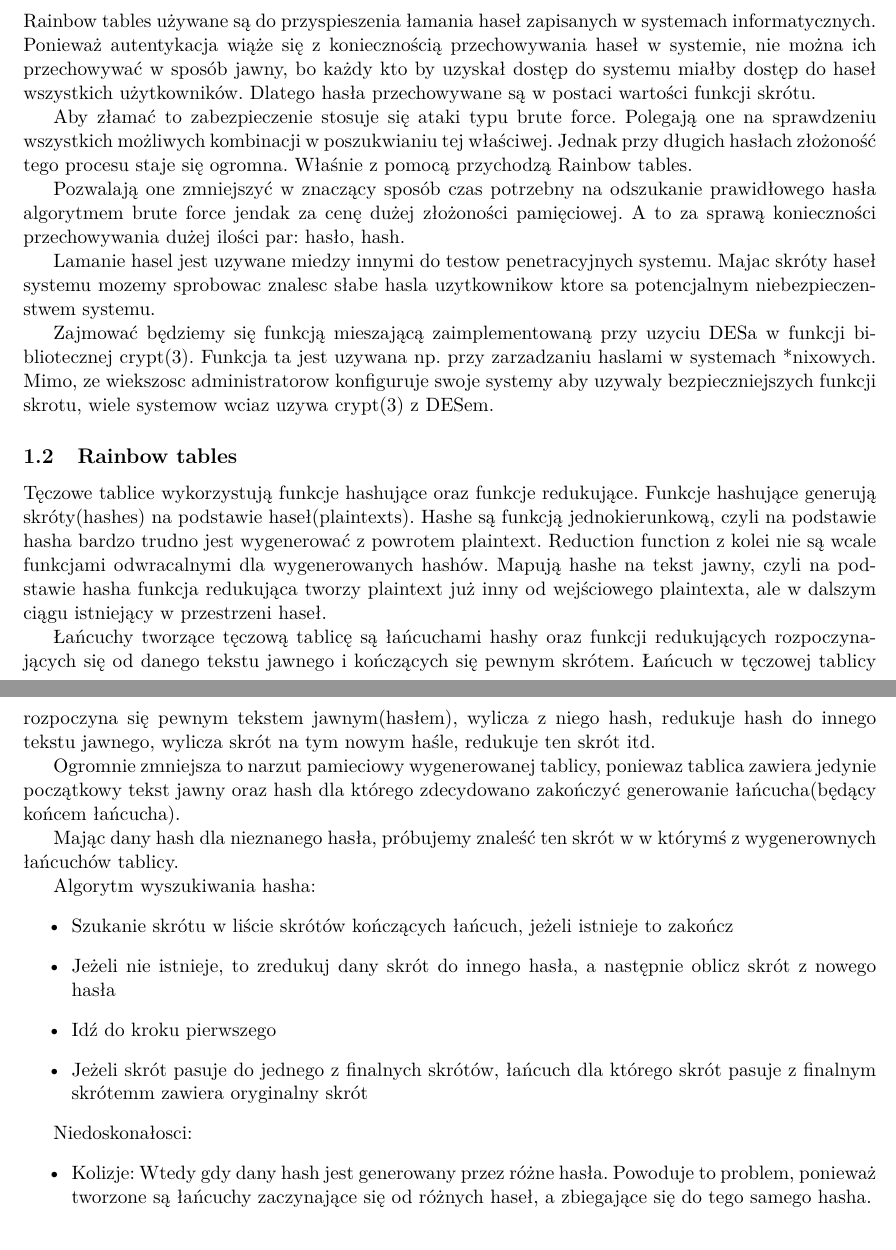
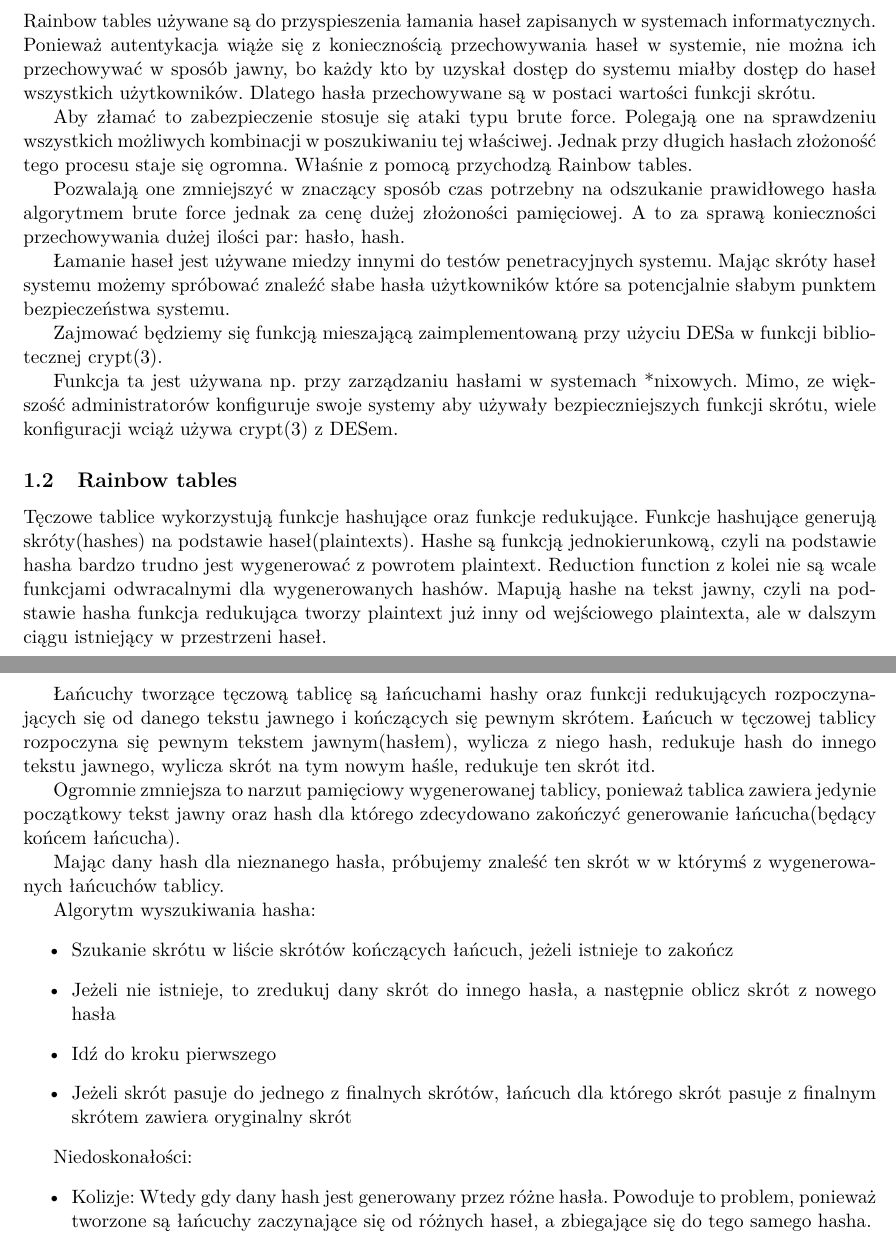
Before and after one commit to blondy/descrack, a LaTeX document (doc/Specyfikacja.tex): two parts of pages 1 and 2 of 2, joined at a grey line, cut so that both start at the same text. Compiled offline with pdfLaTeX.

Commit message:
Spelling errors

```diff
--- a/doc/Specyfikacja.tex
+++ b/doc/Specyfikacja.tex
@@ -23,14 +23,15 @@
 \subsection{Opis problemu}
 Rainbow tables używane są do przyspieszenia łamania haseł zapisanych w systemach informatycznych. Ponieważ autentykacja wiąże się z koniecznością przechowywania haseł w systemie, nie można ich przechowywać w sposób jawny, bo każdy kto by uzyskał dostęp do systemu miałby dostęp do haseł wszystkich użytkowników. Dlatego hasła przechowywane są w postaci wartości funkcji skrótu.
 
-Aby złamać to zabezpieczenie stosuje się ataki typu brute force. Polegają one na sprawdzeniu wszystkich możliwych kombinacji w poszukwianiu tej właściwej. Jednak przy długich hasłach złożoność tego procesu staje się ogromna. Właśnie z pomocą przychodzą Rainbow tables.
+Aby złamać to zabezpieczenie stosuje się ataki typu brute force. Polegają one na sprawdzeniu wszystkich możliwych kombinacji w poszukiwaniu tej właściwej. Jednak przy długich hasłach złożoność tego procesu staje się ogromna. Właśnie z pomocą przychodzą Rainbow tables.
 
-Pozwalają one zmniejszyć w znaczący sposób czas potrzebny na odszukanie prawidłowego hasła algorytmem brute force jendak za cenę dużej złożoności pamięciowej. A to za sprawą konieczności przechowywania dużej ilości par: hasło, hash.
+Pozwalają one zmniejszyć w znaczący sposób czas potrzebny na odszukanie prawidłowego hasła algorytmem brute force jednak za cenę dużej złożoności pamięciowej. A to za sprawą konieczności przechowywania dużej ilości par: hasło, hash.
 
-Lamanie hasel jest uzywane miedzy innymi do testow penetracyjnych systemu. Majac skróty haseł systemu mozemy sprobowac znalesc słabe hasla uzytkownikow ktore sa potencjalnym niebezpieczenstwem systemu.
+Łamanie haseł jest używane miedzy innymi do testów penetracyjnych systemu. Mając skróty haseł systemu możemy spróbować znaleźć słabe hasła użytkowników które sa potencjalnie słabym punktem bezpieczeństwa systemu.
 
-Zajmować będziemy się funkcją mieszającą zaimplementowaną przy uzyciu DESa w funkcji bibliotecznej crypt(3).
-Funkcja ta jest uzywana np. przy zarzadzaniu haslami w systemach *nixowych. Mimo, ze wiekszosc administratorow konfiguruje swoje systemy aby uzywaly bezpieczniejszych funkcji skrotu, wiele systemow wciaz uzywa crypt(3) z DESem.
+Zajmować będziemy się funkcją mieszającą zaimplementowaną przy użyciu DESa w funkcji bibliotecznej crypt(3).
+
+Funkcja ta jest używana np. przy zarządzaniu hasłami w systemach *nixowych. Mimo, ze większość administratorów konfiguruje swoje systemy aby używały bezpieczniejszych funkcji skrótu, wiele konfiguracji wciąż używa crypt(3) z DESem.
 
 
 \subsection{Rainbow tables}
@@ -38,19 +39,19 @@ Tęczowe tablice wykorzystują funkcje hashujące oraz funkcje redukujące. Funk
 
 Łańcuchy tworzące tęczową tablicę są łańcuchami hashy oraz funkcji redukujących rozpoczynających się od danego tekstu jawnego i kończących się pewnym skrótem. Łańcuch w tęczowej tablicy rozpoczyna się pewnym tekstem jawnym(hasłem), wylicza z niego hash, redukuje hash do innego tekstu jawnego, wylicza skrót na tym nowym haśle, redukuje ten skrót itd.
 
-Ogromnie zmniejsza to narzut pamieciowy wygenerowanej tablicy, poniewaz tablica zawiera jedynie początkowy tekst jawny oraz hash dla którego zdecydowano zakończyć generowanie łańcucha(będący końcem łańcucha).
+Ogromnie zmniejsza to narzut pamięciowy wygenerowanej tablicy, ponieważ tablica zawiera jedynie początkowy tekst jawny oraz hash dla którego zdecydowano zakończyć generowanie łańcucha(będący końcem łańcucha).
 
-Mając dany hash dla nieznanego hasła, próbujemy znaleść ten skrót w w którymś z wygenerownych łańcuchów tablicy.
+Mając dany hash dla nieznanego hasła, próbujemy znaleść ten skrót w w którymś z wygenerowanych łańcuchów tablicy.
 
 Algorytm wyszukiwania hasha:
 \begin{itemize}
   \item Szukanie skrótu w liście skrótów kończących łańcuch, jeżeli istnieje to zakończ
   \item Jeżeli nie istnieje, to zredukuj dany skrót do innego hasła, a następnie oblicz skrót z nowego hasła
   \item Idź do kroku pierwszego
-  \item Jeżeli skrót pasuje do jednego z finalnych skrótów, łańcuch dla którego skrót pasuje z finalnym skrótemm zawiera oryginalny skrót
+  \item Jeżeli skrót pasuje do jednego z finalnych skrótów, łańcuch dla którego skrót pasuje z finalnym skrótem zawiera oryginalny skrót
 \end{itemize}
 
-Niedoskonałosci:
+Niedoskonałości:
 \begin{itemize}
   \item Kolizje: Wtedy gdy dany hash jest generowany przez różne hasła. Powoduje to problem, ponieważ tworzone są łańcuchy zaczynające się od różnych haseł, a zbiegające się do tego samego hasha.
   \item Pętle: Pojawiające się wtedy kiedy hash jest redukowany do hasła, które było wcześniej hashowane w łańcuchu. To hasło jest znowu hashowane, następnie ponowna redukcja do tego samego hasła i tak w kółko.
```
